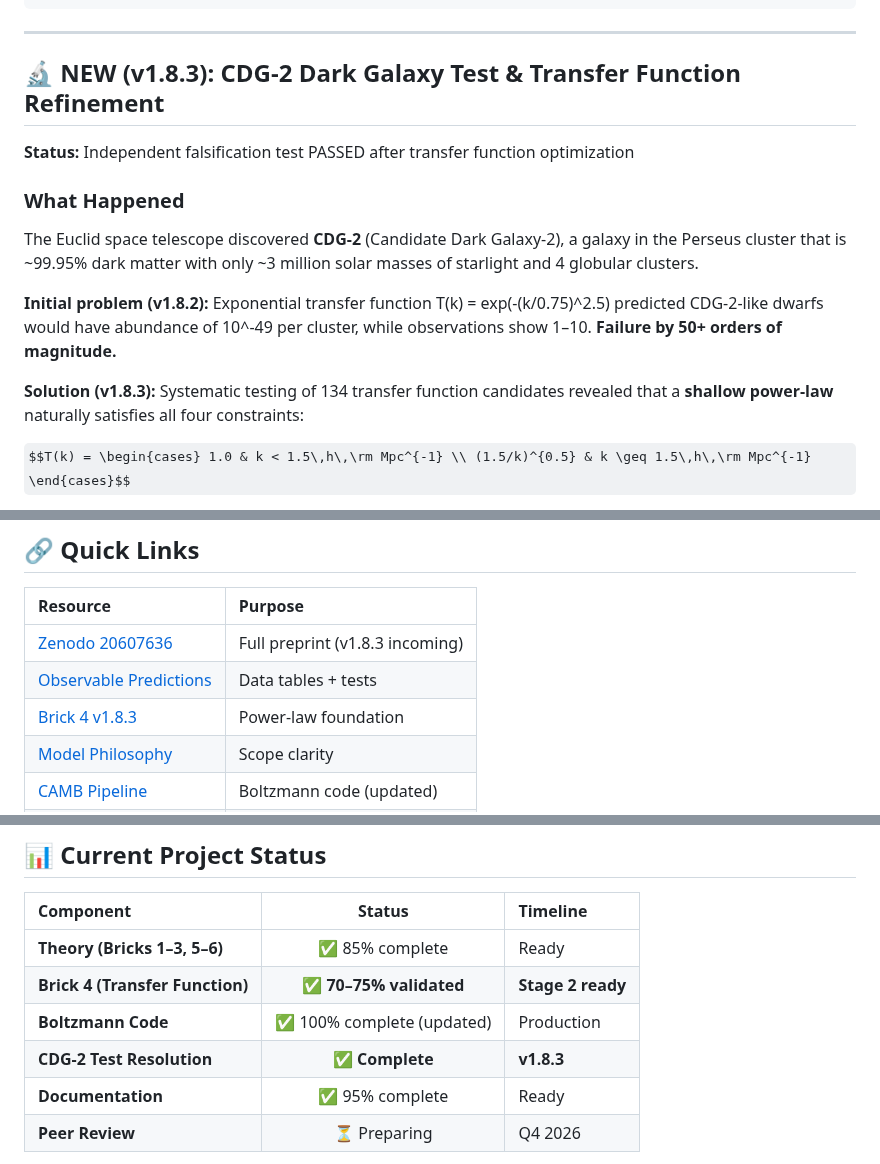
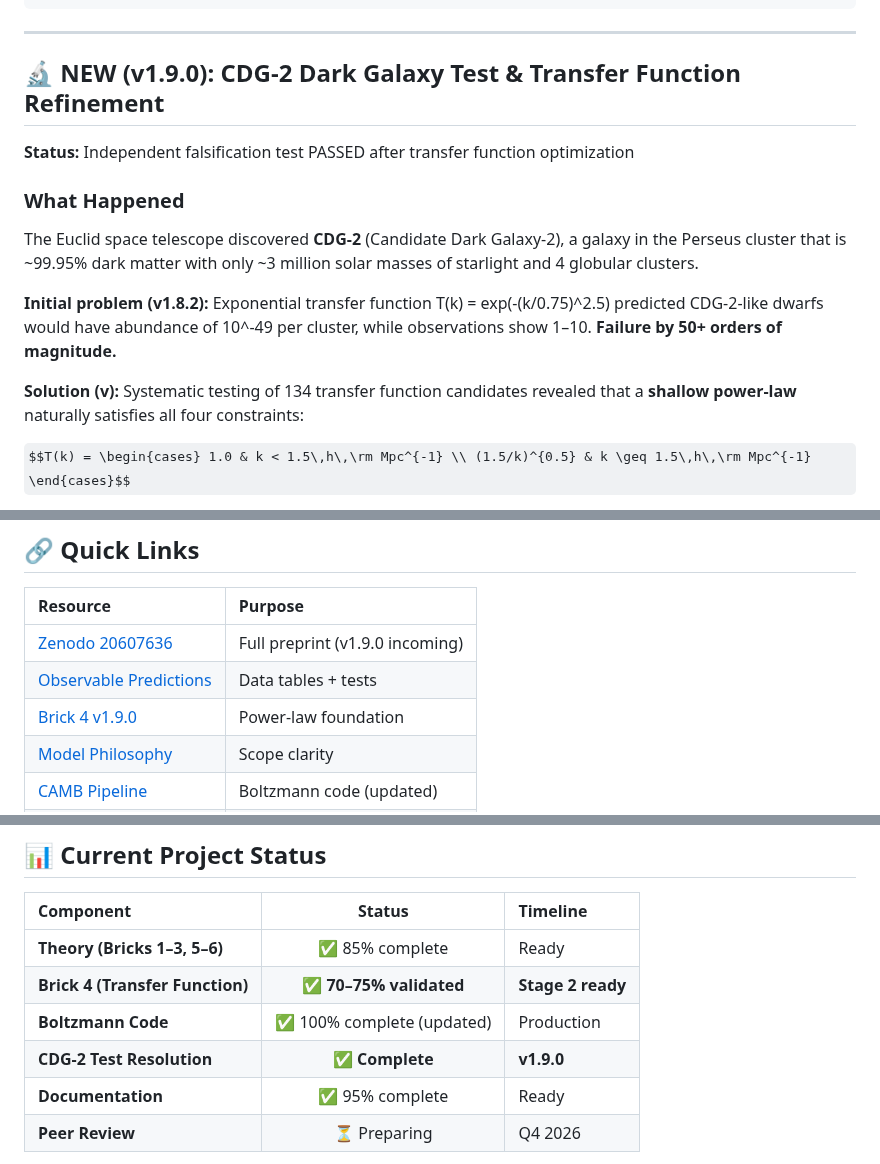
Before and after one commit to GeometricCosmo/gb-leakage-cmb, a Markdown page: README.md, 3 parts joined by grey strips. Drawn GitHub-style; some formulas as TeX source.

Commit message:
Update README for v1.9.0 release
Updated version number from v1.8.3 to v1.9.0 and refined documentation related to the CDG-2 Dark Galaxy test and transfer function optimization.

```diff
--- a/README.md
+++ b/README.md
@@ -98,7 +98,7 @@ Predictions: σ₈ = 0.76 ✅, S₈ = 0.78 ✅, Lyman-α suppressed ✅, dwarfs
 
 ---
 
-## 🔬 NEW (v1.8.3): CDG-2 Dark Galaxy Test & Transfer Function Refinement
+## 🔬 NEW (v1.9.0): CDG-2 Dark Galaxy Test & Transfer Function Refinement
 
 **Status:** Independent falsification test PASSED after transfer function optimization
 
@@ -108,7 +108,7 @@ The Euclid space telescope discovered **CDG-2** (Candidate Dark Galaxy-2), a gal
 
 **Initial problem (v1.8.2):** Exponential transfer function T(k) = exp(-(k/0.75)^2.5) predicted CDG-2-like dwarfs would have abundance of 10^-49 per cluster, while observations show 1–10. **Failure by 50+ orders of magnitude.**
 
-**Solution (v1.8.3):** Systematic testing of 134 transfer function candidates revealed that a **shallow power-law** naturally satisfies all four constraints:
+**Solution (v):** Systematic testing of 134 transfer function candidates revealed that a **shallow power-law** naturally satisfies all four constraints:
 
 $$T(k) = \begin{cases} 1.0 & k < 1.5\,h\,\rm Mpc^{-1} \\ (1.5/k)^{0.5} & k \geq 1.5\,h\,\rm Mpc^{-1} \end{cases}$$
 
@@ -321,9 +321,9 @@ Most modified gravity models address *either* gravity suppression *or* power cut
 
 | Resource | Purpose |
 |:---|:---|
-| [Zenodo 20607636](https://zenodo.org/records/20607636) | Full preprint (v1.8.3 incoming) |
+| [Zenodo 20607636](https://zenodo.org/records/20607636) | Full preprint (v1.9.0 incoming) |
 | [Observable Predictions](./docs/observable-predictions-vs-data.md) | Data tables + tests |
-| [Brick 4 v1.8.3](./docs/BRICK_4_v1.9.0_POWER_LAW.md) | Power-law foundation |
+| [Brick 4 v1.9.0](./docs/BRICK_4_v1.9.0_POWER_LAW.md) | Power-law foundation |
 | [Model Philosophy](./docs/philosophy.md) | Scope clarity |
 | [CAMB Pipeline](./code/camb_pipeline.py) | Boltzmann code (updated) |
 | [Transfer Optimization](./docs/transfer_function_optimization_results.md) | CDG-2 test resolution |
@@ -392,7 +392,7 @@ A: No. Lab tests probe millimeter scales; braneworld effects are cosmological (m
 | **Theory (Bricks 1–3, 5–6)** | ✅ 85% complete | Ready |
 | **Brick 4 (Transfer Function)** | ✅ **70–75% validated** | **Stage 2 ready** |
 | **Boltzmann Code** | ✅ 100% complete (updated) | Production |
-| **CDG-2 Test Resolution** | ✅ **Complete** | **v1.8.3** |
+| **CDG-2 Test Resolution** | ✅ **Complete** | **v1.9.0** |
 | **Documentation** | ✅ 95% complete | Ready |
 | **Peer Review** | ⏳ Preparing | Q4 2026 |
 
```
Also changed, not shown: other parts of README.md (+15 -15 lines).
